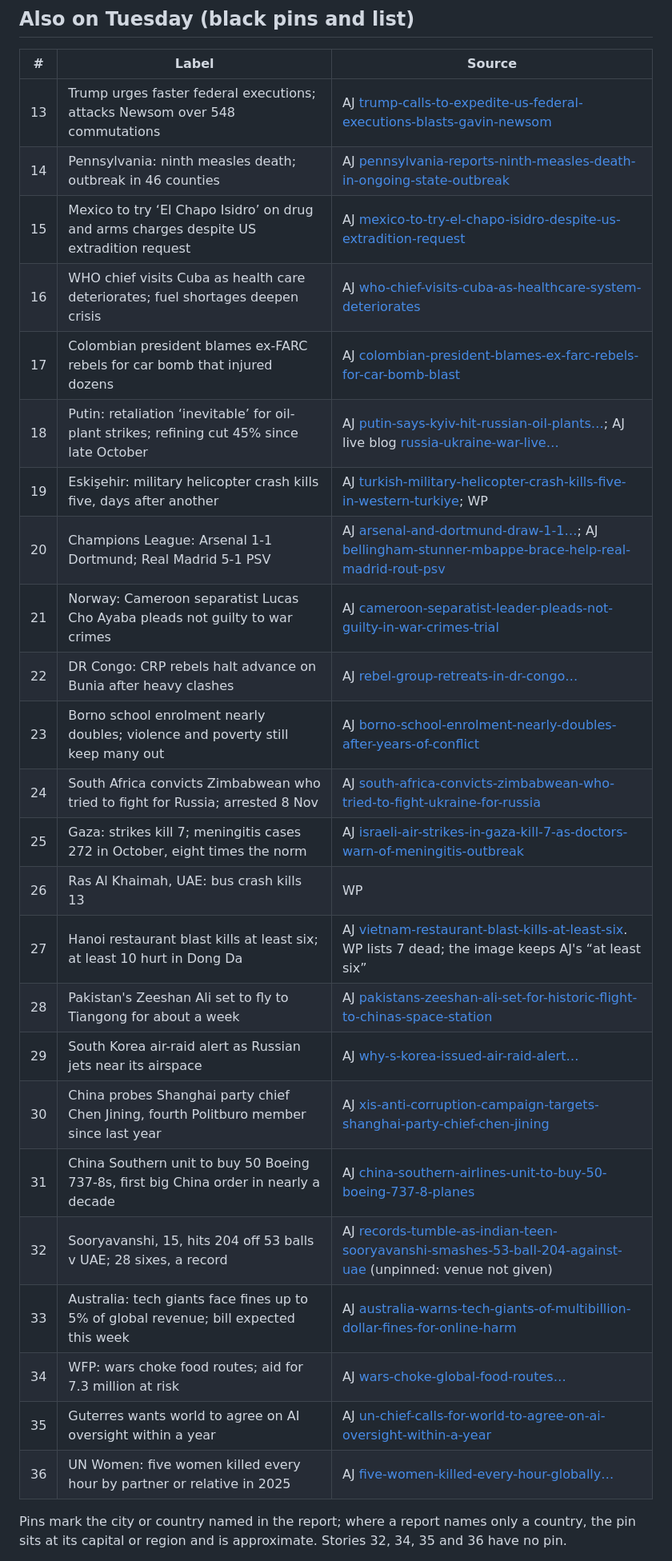
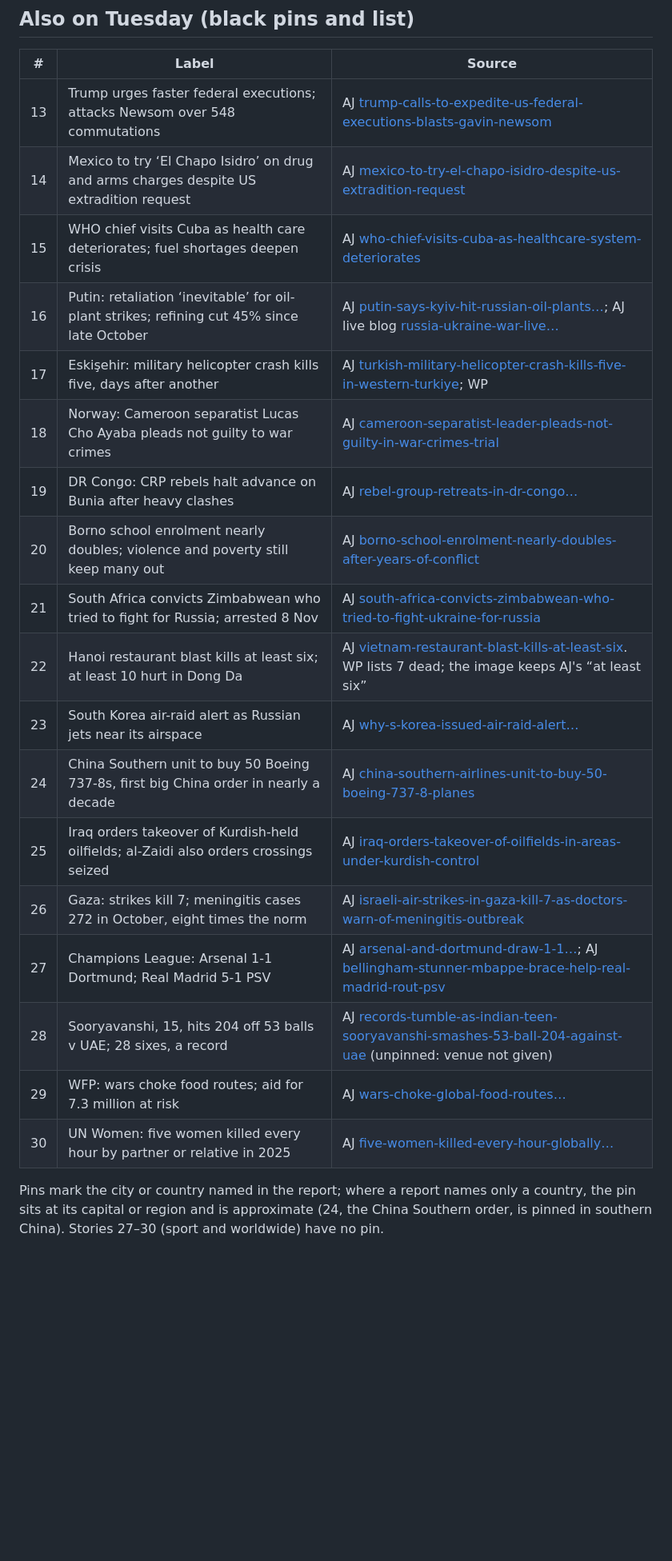
Before and after one commit to Fazleiw/news-1124-one-day-on-earth, a Markdown page: design/sources.md, the part around one of its changes. Shown at 80% size. GitHub-like rendering; blank space fills up the shorter version.

```diff
--- a/design/sources.md
+++ b/design/sources.md
@@ -29,29 +29,23 @@ Where they differ, the image uses the more conservative figure or names the sour
 | # | Label | Source |
 |---|---|---|
 | 13 | Trump urges faster federal executions; attacks Newsom over 548 commutations | AJ [trump-calls-to-expedite-us-federal-executions-blasts-gavin-newsom](https://www.aljazeera.com/news/2026/11/24/trump-calls-to-expedite-us-federal-executions-blasts-gavin-newsom) |
-| 14 | Pennsylvania: ninth measles death; outbreak in 46 counties | AJ [pennsylvania-reports-ninth-measles-death-in-ongoing-state-outbreak](https://www.aljazeera.com/news/2026/11/24/pennsylvania-reports-ninth-measles-death-in-ongoing-state-outbreak) |
-| 15 | Mexico to try ‘El Chapo Isidro’ on drug and arms charges despite US extradition request | AJ [mexico-to-try-el-chapo-isidro-despite-us-extradition-request](https://www.aljazeera.com/news/2026/11/24/mexico-to-try-el-chapo-isidro-despite-us-extradition-request) |
-| 16 | WHO chief visits Cuba as health care deteriorates; fuel shortages deepen crisis | AJ [who-chief-visits-cuba-as-healthcare-system-deteriorates](https://www.aljazeera.com/news/2026/11/24/who-chief-visits-cuba-as-healthcare-system-deteriorates) |
-| 17 | Colombian president blames ex-FARC rebels for car bomb that injured dozens | AJ [colombian-president-blames-ex-farc-rebels-for-car-bomb-blast](https://www.aljazeera.com/news/2026/11/24/colombian-president-blames-ex-farc-rebels-for-car-bomb-blast) |
-| 18 | Putin: retaliation ‘inevitable’ for oil-plant strikes; refining cut 45% since late October | AJ [putin-says-kyiv-hit-russian-oil-plants…](https://www.aljazeera.com/news/2026/11/24/putin-says-kyiv-hit-russian-oil-plants-despite-trump-plea-vows-retaliation); AJ live blog [russia-ukraine-war-live…](https://www.aljazeera.com/news/liveblog/2026/11/24/russia-ukraine-war-live-kyiv-says-attack-on-ships-off-libya-self-delfence) |
-| 19 | Eskişehir: military helicopter crash kills five, days after another | AJ [turkish-military-helicopter-crash-kills-five-in-western-turkiye](https://www.aljazeera.com/news/2026/11/24/turkish-military-helicopter-crash-kills-five-in-western-turkiye); WP |
-| 20 | Champions League: Arsenal 1-1 Dortmund; Real Madrid 5-1 PSV | AJ [arsenal-and-dortmund-draw-1-1…](https://www.aljazeera.com/sports/2026/11/24/arsenal-and-dortmund-draw-1-1-as-gyokeres-goes-from-hero-to-villain); AJ [bellingham-stunner-mbappe-brace-help-real-madrid-rout-psv](https://www.aljazeera.com/sports/2026/11/24/bellingham-stunner-mbappe-brace-help-real-madrid-rout-psv) |
-| 21 | Norway: Cameroon separatist Lucas Cho Ayaba pleads not guilty to war crimes | AJ [cameroon-separatist-leader-pleads-not-guilty-in-war-crimes-trial](https://www.aljazeera.com/news/2026/11/24/cameroon-separatist-leader-pleads-not-guilty-in-war-crimes-trial) |
-| 22 | DR Congo: CRP rebels halt advance on Bunia after heavy clashes | AJ [rebel-group-retreats-in-dr-congo…](https://www.aljazeera.com/news/2026/11/24/rebel-group-retreats-in-dr-congo-after-heavy-clashes-with-government-forces) |
-| 23 | Borno school enrolment nearly doubles; violence and poverty still keep many out | AJ [borno-school-enrolment-nearly-doubles-after-years-of-conflict](https://www.aljazeera.com/news/2026/11/24/borno-school-enrolment-nearly-doubles-after-years-of-conflict) |
-| 24 | South Africa convicts Zimbabwean who tried to fight for Russia; arrested 8 Nov | AJ [south-africa-convicts-zimbabwean-who-tried-to-fight-ukraine-for-russia](https://www.aljazeera.com/news/2026/11/24/south-africa-convicts-zimbabwean-who-tried-to-fight-ukraine-for-russia) |
-| 25 | Gaza: strikes kill 7; meningitis cases 272 in October, eight times the norm | AJ [israeli-air-strikes-in-gaza-kill-7-as-doctors-warn-of-meningitis-outbreak](https://www.aljazeera.com/news/2026/11/24/israeli-air-strikes-in-gaza-kill-7-as-doctors-warn-of-meningitis-outbreak) |
-| 26 | Ras Al Khaimah, UAE: bus crash kills 13 | WP |
-| 27 | Hanoi restaurant blast kills at least six; at least 10 hurt in Dong Da | AJ [vietnam-restaurant-blast-kills-at-least-six](https://www.aljazeera.com/news/2026/11/24/vietnam-restaurant-blast-kills-at-least-six). WP lists 7 dead; the image keeps AJ's “at least six” |
-| 28 | Pakistan's Zeeshan Ali set to fly to Tiangong for about a week | AJ [pakistans-zeeshan-ali-set-for-historic-flight-to-chinas-space-station](https://www.aljazeera.com/news/2026/11/24/pakistans-zeeshan-ali-set-for-historic-flight-to-chinas-space-station) |
-| 29 | South Korea air-raid alert as Russian jets near its airspace | AJ [why-s-korea-issued-air-raid-alert…](https://www.aljazeera.com/news/2026/11/24/why-s-korea-issued-air-raid-alert-after-russian-jets-flew-near-its-airspace) |
-| 30 | China probes Shanghai party chief Chen Jining, fourth Politburo member since last year | AJ [xis-anti-corruption-campaign-targets-shanghai-party-chief-chen-jining](https://www.aljazeera.com/news/2026/11/24/xis-anti-corruption-campaign-targets-shanghai-party-chief-chen-jining) |
-| 31 | China Southern unit to buy 50 Boeing 737-8s, first big China order in nearly a decade | AJ [china-southern-airlines-unit-to-buy-50-boeing-737-8-planes](https://www.aljazeera.com/economy/2026/11/24/china-southern-airlines-unit-to-buy-50-boeing-737-8-planes) |
-| 32 | Sooryavanshi, 15, hits 204 off 53 balls v UAE; 28 sixes, a record | AJ [records-tumble-as-indian-teen-sooryavanshi-smashes-53-ball-204-against-uae](https://www.aljazeera.com/sports/2026/11/24/records-tumble-as-indian-teen-sooryavanshi-smashes-53-ball-204-against-uae) (unpinned: venue not given) |
-| 33 | Australia: tech giants face fines up to 5% of global revenue; bill expected this week | AJ [australia-warns-tech-giants-of-multibillion-dollar-fines-for-online-harm](https://www.aljazeera.com/news/2026/11/24/australia-warns-tech-giants-of-multibillion-dollar-fines-for-online-harm) |
-| 34 | WFP: wars choke food routes; aid for 7.3 million at risk | AJ [wars-choke-global-food-routes…](https://www.aljazeera.com/news/2026/11/24/wars-choke-global-food-routes-threatening-aid-for-7-3-million-wfp-warns) |
-| 35 | Guterres wants world to agree on AI oversight within a year | AJ [un-chief-calls-for-world-to-agree-on-ai-oversight-within-a-year](https://www.aljazeera.com/news/2026/11/24/un-chief-calls-for-world-to-agree-on-ai-oversight-within-a-year) |
-| 36 | UN Women: five women killed every hour by partner or relative in 2025 | AJ [five-women-killed-every-hour-globally…](https://www.aljazeera.com/news/2026/11/24/five-women-killed-every-hour-globally-by-partner-relative-in-2025-un) |
+| 14 | Mexico to try ‘El Chapo Isidro’ on drug and arms charges despite US extradition request | AJ [mexico-to-try-el-chapo-isidro-despite-us-extradition-request](https://www.aljazeera.com/news/2026/11/24/mexico-to-try-el-chapo-isidro-despite-us-extradition-request) |
+| 15 | WHO chief visits Cuba as health care deteriorates; fuel shortages deepen crisis | AJ [who-chief-visits-cuba-as-healthcare-system-deteriorates](https://www.aljazeera.com/news/2026/11/24/who-chief-visits-cuba-as-healthcare-system-deteriorates) |
+| 16 | Putin: retaliation ‘inevitable’ for oil-plant strikes; refining cut 45% since late October | AJ [putin-says-kyiv-hit-russian-oil-plants…](https://www.aljazeera.com/news/2026/11/24/putin-says-kyiv-hit-russian-oil-plants-despite-trump-plea-vows-retaliation); AJ live blog [russia-ukraine-war-live…](https://www.aljazeera.com/news/liveblog/2026/11/24/russia-ukraine-war-live-kyiv-says-attack-on-ships-off-libya-self-delfence) |
+| 17 | Eskişehir: military helicopter crash kills five, days after another | AJ [turkish-military-helicopter-crash-kills-five-in-western-turkiye](https://www.aljazeera.com/news/2026/11/24/turkish-military-helicopter-crash-kills-five-in-western-turkiye); WP |
+| 18 | Norway: Cameroon separatist Lucas Cho Ayaba pleads not guilty to war crimes | AJ [cameroon-separatist-leader-pleads-not-guilty-in-war-crimes-trial](https://www.aljazeera.com/news/2026/11/24/cameroon-separatist-leader-pleads-not-guilty-in-war-crimes-trial) |
+| 19 | DR Congo: CRP rebels halt advance on Bunia after heavy clashes | AJ [rebel-group-retreats-in-dr-congo…](https://www.aljazeera.com/news/2026/11/24/rebel-group-retreats-in-dr-congo-after-heavy-clashes-with-government-forces) |
+| 20 | Borno school enrolment nearly doubles; violence and poverty still keep many out | AJ [borno-school-enrolment-nearly-doubles-after-years-of-conflict](https://www.aljazeera.com/news/2026/11/24/borno-school-enrolment-nearly-doubles-after-years-of-conflict) |
+| 21 | South Africa convicts Zimbabwean who tried to fight for Russia; arrested 8 Nov | AJ [south-africa-convicts-zimbabwean-who-tried-to-fight-ukraine-for-russia](https://www.aljazeera.com/news/2026/11/24/south-africa-convicts-zimbabwean-who-tried-to-fight-ukraine-for-russia) |
+| 22 | Hanoi restaurant blast kills at least six; at least 10 hurt in Dong Da | AJ [vietnam-restaurant-blast-kills-at-least-six](https://www.aljazeera.com/news/2026/11/24/vietnam-restaurant-blast-kills-at-least-six). WP lists 7 dead; the image keeps AJ's “at least six” |
+| 23 | South Korea air-raid alert as Russian jets near its airspace | AJ [why-s-korea-issued-air-raid-alert…](https://www.aljazeera.com/news/2026/11/24/why-s-korea-issued-air-raid-alert-after-russian-jets-flew-near-its-airspace) |
+| 24 | China Southern unit to buy 50 Boeing 737-8s, first big China order in nearly a decade | AJ [china-southern-airlines-unit-to-buy-50-boeing-737-8-planes](https://www.aljazeera.com/economy/2026/11/24/china-southern-airlines-unit-to-buy-50-boeing-737-8-planes) |
+| 25 | Iraq orders takeover of Kurdish-held oilfields; al-Zaidi also orders crossings seized | AJ [iraq-orders-takeover-of-oilfields-in-areas-under-kurdish-control](https://www.aljazeera.com/news/2026/11/24/iraq-orders-takeover-of-oilfields-in-areas-under-kurdish-control) |
+| 26 | Gaza: strikes kill 7; meningitis cases 272 in October, eight times the norm | AJ [israeli-air-strikes-in-gaza-kill-7-as-doctors-warn-of-meningitis-outbreak](https://www.aljazeera.com/news/2026/11/24/israeli-air-strikes-in-gaza-kill-7-as-doctors-warn-of-meningitis-outbreak) |
+| 27 | Champions League: Arsenal 1-1 Dortmund; Real Madrid 5-1 PSV | AJ [arsenal-and-dortmund-draw-1-1…](https://www.aljazeera.com/sports/2026/11/24/arsenal-and-dortmund-draw-1-1-as-gyokeres-goes-from-hero-to-villain); AJ [bellingham-stunner-mbappe-brace-help-real-madrid-rout-psv](https://www.aljazeera.com/sports/2026/11/24/bellingham-stunner-mbappe-brace-help-real-madrid-rout-psv) |
+| 28 | Sooryavanshi, 15, hits 204 off 53 balls v UAE; 28 sixes, a record | AJ [records-tumble-as-indian-teen-sooryavanshi-smashes-53-ball-204-against-uae](https://www.aljazeera.com/sports/2026/11/24/records-tumble-as-indian-teen-sooryavanshi-smashes-53-ball-204-against-uae) (unpinned: venue not given) |
+| 29 | WFP: wars choke food routes; aid for 7.3 million at risk | AJ [wars-choke-global-food-routes…](https://www.aljazeera.com/news/2026/11/24/wars-choke-global-food-routes-threatening-aid-for-7-3-million-wfp-warns) |
+| 30 | UN Women: five women killed every hour by partner or relative in 2025 | AJ [five-women-killed-every-hour-globally…](https://www.aljazeera.com/news/2026/11/24/five-women-killed-every-hour-globally-by-partner-relative-in-2025-un) |
 
-Pins mark the city or country named in the report; where a report names only a country, the pin sits at its capital or region and is approximate. Stories 32, 34, 35 and 36 have no pin.
+Pins mark the city or country named in the report; where a report names only a country, the pin sits at its capital or region and is approximate (24, the China Southern order, is pinned in southern China). Stories 27–30 (sport and worldwide) have no pin.
 
```
Also changed, not shown: other parts of design/sources.md (+4 -2 lines), README.md (+2 -2 lines), entry.png, 3 other files.
